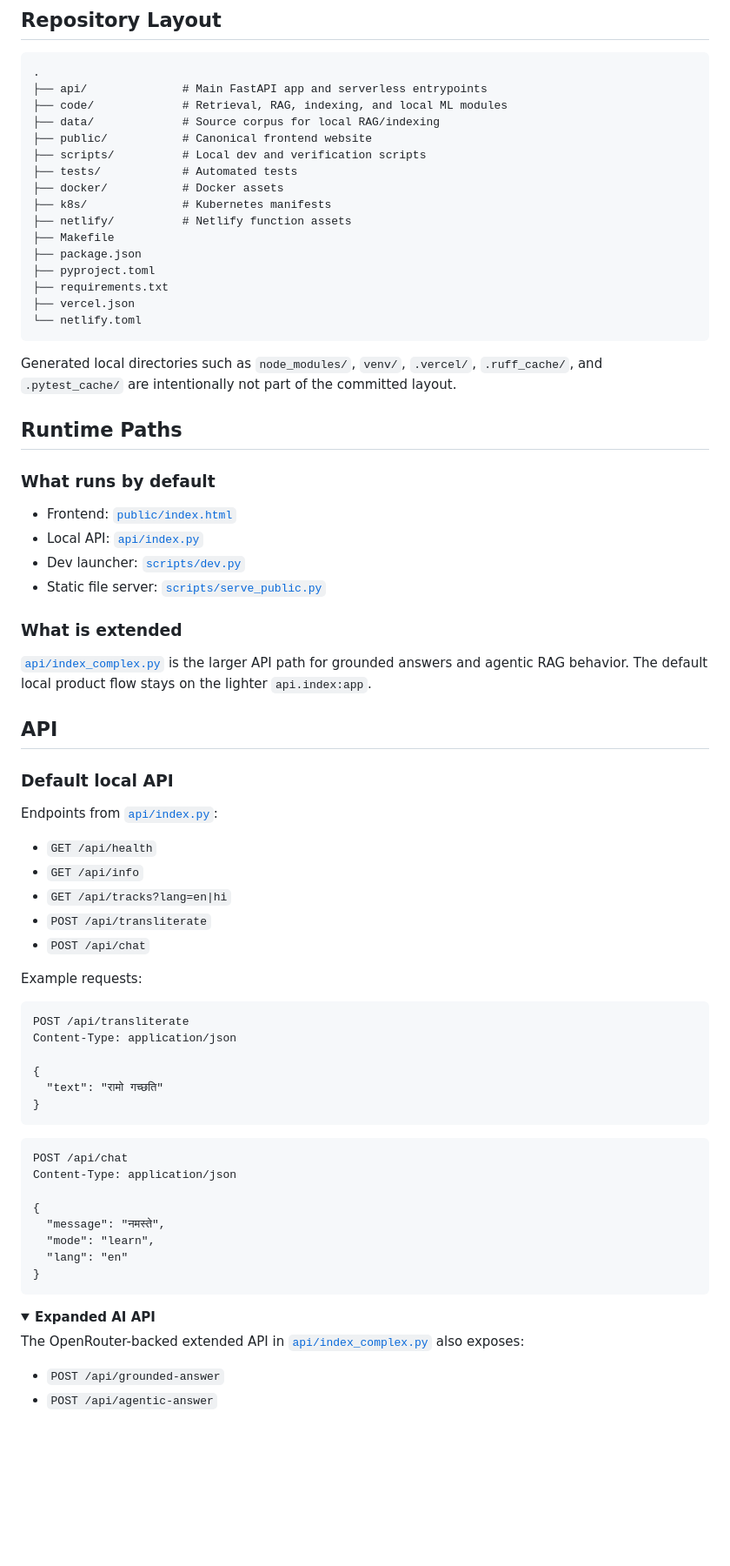
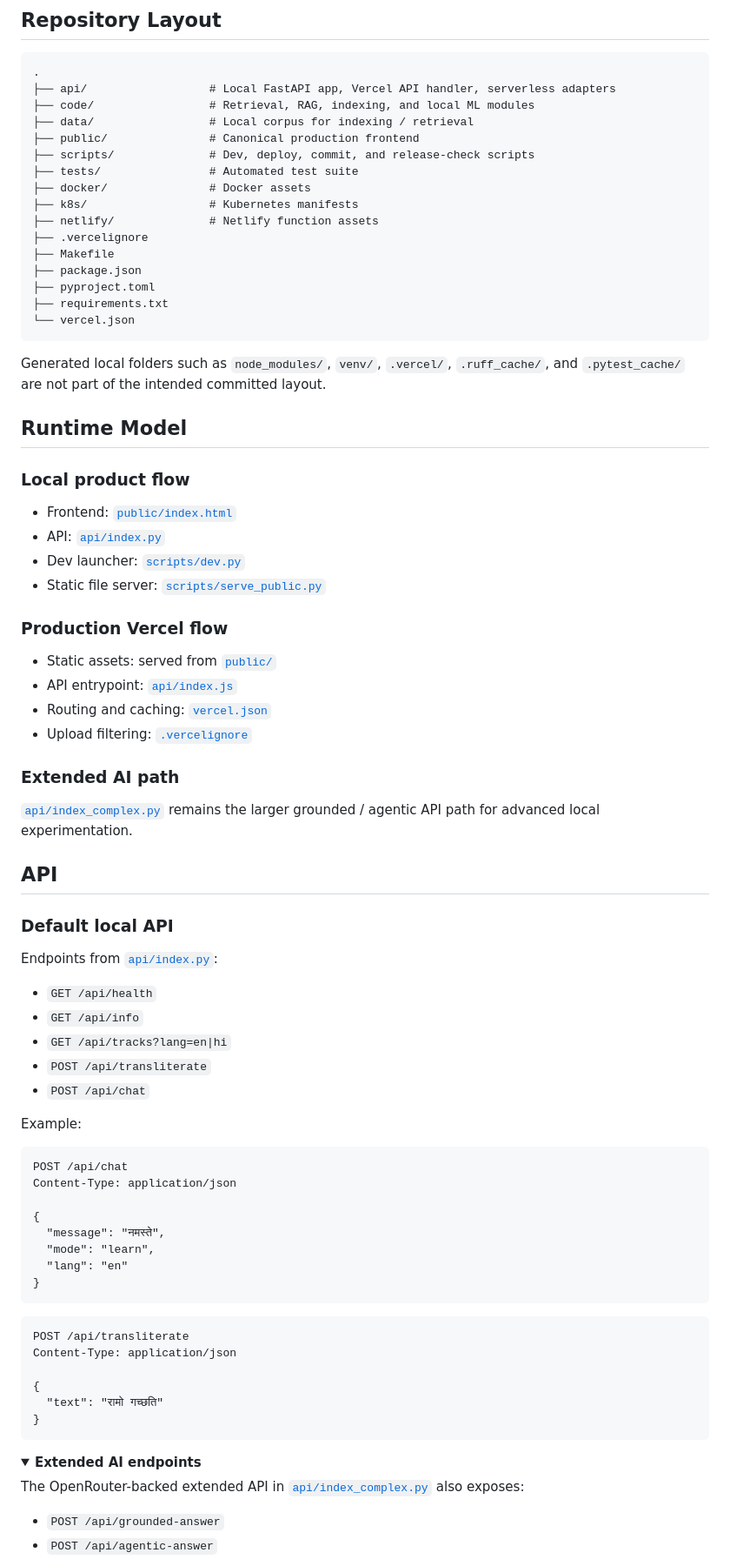
Before and after one commit to mangeshraut712/SanskritNova, a Markdown page: README.md, the part around one of its changes. Shown at 87% size. Drawn GitHub-style; folded sections open; blank space fills up the shorter version.

Commit message:
docs: improve README for GitHub

````diff
--- a/README.md
+++ b/README.md
@@ -114,37 +172,44 @@ npm run dev:web
 
 ```text
 .
-├── api/              # Main FastAPI app and serverless entrypoints
-├── code/             # Retrieval, RAG, indexing, and local ML modules
-├── data/             # Source corpus for local RAG/indexing
-├── public/           # Canonical frontend website
-├── scripts/          # Local dev and verification scripts
-├── tests/            # Automated tests
-├── docker/           # Docker assets
-├── k8s/              # Kubernetes manifests
-├── netlify/          # Netlify function assets
+├── api/                  # Local FastAPI app, Vercel API handler, serverless adapters
+├── code/                 # Retrieval, RAG, indexing, and local ML modules
+├── data/                 # Local corpus for indexing / retrieval
+├── public/               # Canonical production frontend
+├── scripts/              # Dev, deploy, commit, and release-check scripts
+├── tests/                # Automated test suite
+├── docker/               # Docker assets
+├── k8s/                  # Kubernetes manifests
+├── netlify/              # Netlify function assets
+├── .vercelignore
 ├── Makefile
 ├── package.json
 ├── pyproject.toml
 ├── requirements.txt
-├── vercel.json
-└── netlify.toml
+└── vercel.json
 ```
 
-Generated local directories such as `node_modules/`, `venv/`, `.vercel/`, `.ruff_cache/`, and `.pytest_cache/` are intentionally not part of the committed layout.
+Generated local folders such as `node_modules/`, `venv/`, `.vercel/`, `.ruff_cache/`, and `.pytest_cache/` are not part of the intended committed layout.
 
-## Runtime Paths
+## Runtime Model
 
-### What runs by default
+### Local product flow
 
 - Frontend: [`public/index.html`](public/index.html)
-- Local API: [`api/index.py`](api/index.py)
+- API: [`api/index.py`](api/index.py)
 - Dev launcher: [`scripts/dev.py`](scripts/dev.py)
 - Static file server: [`scripts/serve_public.py`](scripts/serve_public.py)
 
-### What is extended
+### Production Vercel flow
 
-[`api/index_complex.py`](api/index_complex.py) is the larger API path for grounded answers and agentic RAG behavior. The default local product flow stays on the lighter `api.index:app`.
+- Static assets: served from [`public/`](public)
+- API entrypoint: [`api/index.js`](api/index.js)
+- Routing and caching: [`vercel.json`](vercel.json)
+- Upload filtering: [`.vercelignore`](.vercelignore)
+
+### Extended AI path
+
+[`api/index_complex.py`](api/index_complex.py) remains the larger grounded / agentic API path for advanced local experimentation.
 
 ## API
 
@@ -158,16 +223,7 @@ Endpoints from [`api/index.py`](api/index.py):
 - `POST /api/transliterate`
 - `POST /api/chat`
 
-Example requests:
-
-```http
-POST /api/transliterate
-Content-Type: application/json
-
-{
-  "text": "रामो गच्छति"
-}
-```
+Example:
 
 ```http
 POST /api/chat
@@ -180,8 +236,17 @@ Content-Type: application/json
 }
 ```
 
+```http
+POST /api/transliterate
+Content-Type: application/json
+
+{
+  "text": "रामो गच्छति"
+}
+```
+
 <details>
-<summary><strong>Expanded AI API</strong></summary>
+<summary><strong>Extended AI endpoints</strong></summary>
 
 The OpenRouter-backed extended API in [`api/index_complex.py`](api/index_complex.py) also exposes:
 
````
Also changed, not shown: other parts of README.md (+88 -47 lines).
